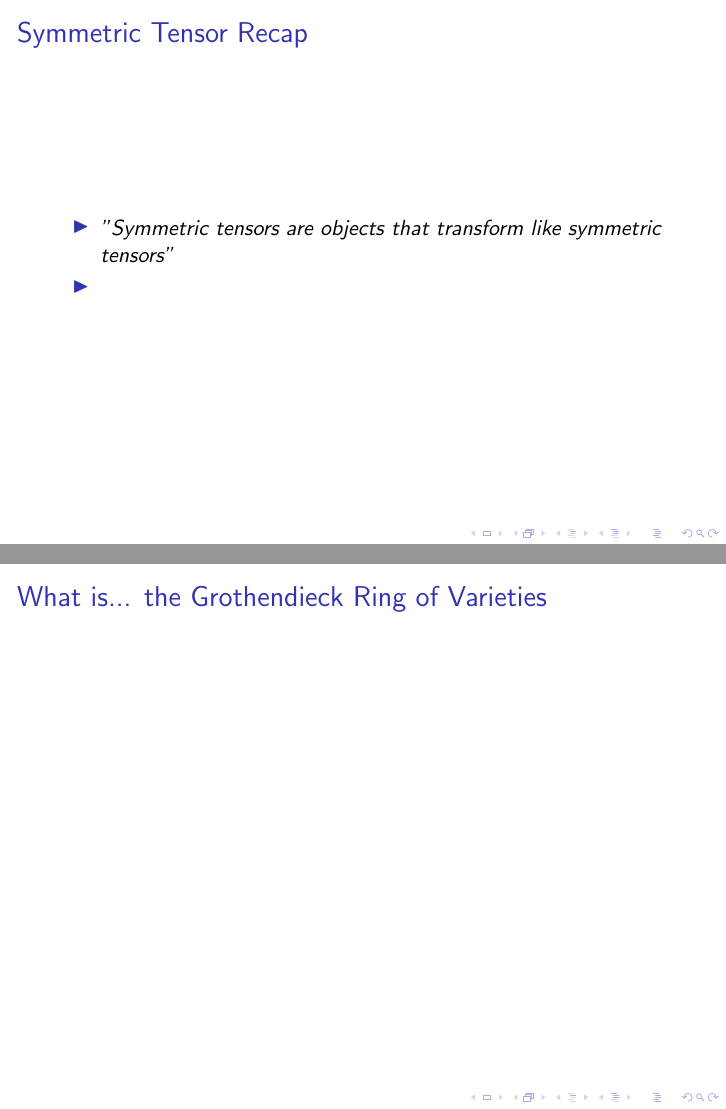
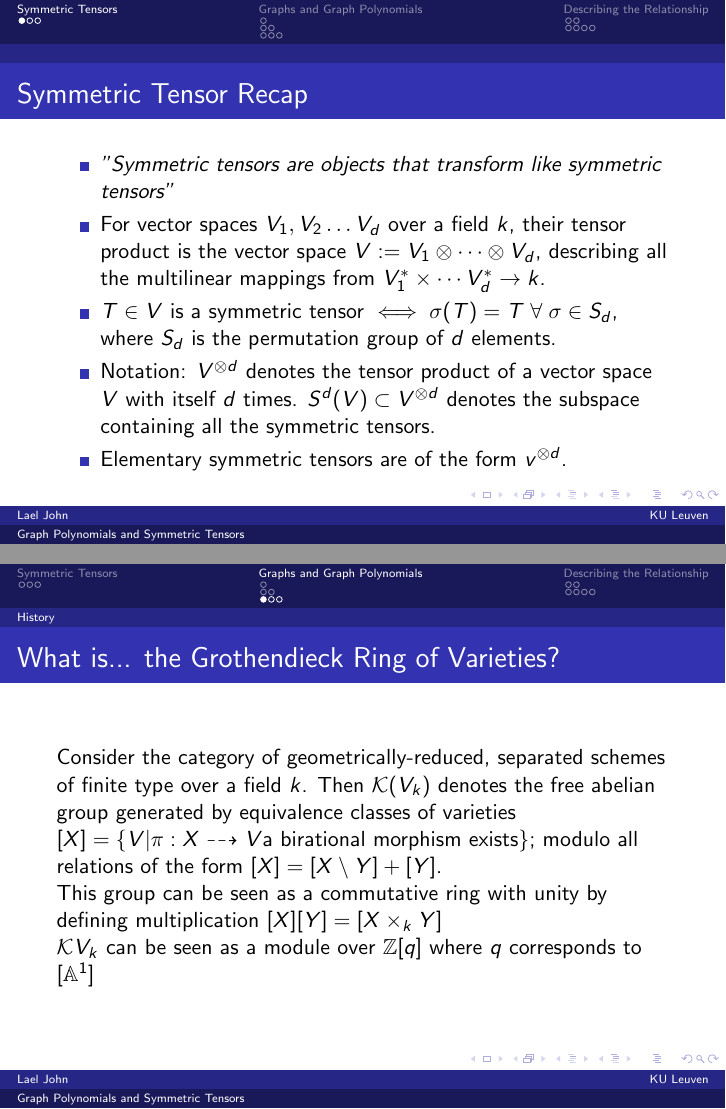
Before and after one commit to octocat8/TENORSWorkshop2_14July26_GraphPolynomials_SymmetricTensors, LaTeX slides (main.tex): pages 6 and 12 of 20 before the commit and pages 11 and 25 of 33 after it, joined at a grey line. Compiled offline with pdfLaTeX.

Commit message:
Draft circa 7th July 2026

```diff
--- a/main.tex
+++ b/main.tex
@@ -8,7 +8,7 @@
 \usepackage{multirow, multicol}
 \usepackage{cleveref}
 
-% \usetheme{AnnArbor}ph
+\usetheme{Berlin}
 % \definecolor{KUL_blue}{rgb}{0.11,0.55,0.69}
 % \definecolor{KUL_dark_blue}{rgb}{0.067, 0.431, 0.541}
 % \definecolor{KUL_light_blue}{rgb}{0.86, 0.91, 0.94}
@@ -51,44 +54,68 @@
 \begin{frame}{Symmetric Tensor Recap}
     \begin{itemize}
         \item<1-> \textit{"Symmetric tensors are objects that transform like symmetric tensors"}
-        \item<2->
+        \item<2-> For vector spaces $V_1, V_2 \ldots V_d$ over a field $k$, their tensor product is the vector space $V:= V_1 \otimes \cdots \otimes V_d$, describing all the multilinear mappings from $V_1^* \times \cdots V_d^* \to k$.
+        \item<3->  $T \in V$ is a symmetric tensor $\iff \sigma(T) = T \;\forall\; \sigma \in S_d$, where $S_d$ is the permutation group of $d$ elements.
+        \item<4-> Notation: $V^{\otimes d}$ denotes the tensor product of a vector space $V$ with itself $d$ times. $S^d(V) \subset V^{\otimes d}$ denotes the subspace containing all the symmetric tensors.
+        \item<5-> Elementary symmetric tensors are of the form $v^{\otimes d}$.
     \end{itemize}
 \end{frame}
 % 2. How are they related to homogenous polynomials?
 \begin{frame}{Relationship with Homogenous Polynomials}
-
+    Consider $k[x_1 \ldots x_n]_d$, the set of all homogenous polynomials of degree $d$ over $k$ (implicitly included in this is the $0$ polynomial). Then an established result is that $$k[x_1 \ldots x_n]_d \cong S^d(k^n)$$as $k$-vector spaces, by linearly extending the mapping of monomials $$\mathbf{x}^{\alpha}:= \prod_{i=1}^n x_i^{a_i} \mapsto \frac{1}{d!} \sum_{\sigma \in S_d} \sigma(\bigotimes_{i=1}^n e_i^{\otimes a_i}) $$
+    Here $\alpha$ denotes the tuple $(a_1, a_2, \ldots, a_n)$ where $a_i \geq 0 \;\forall\; i = 1, 2,\ldots,n$, and for this mapping $|\alpha| = \sum_{i=1}^{n} a_i = d$.
 \end{frame}
 % 3. How are they related to the Veronese Variety
 \begin{frame}{Veronese Variety}
-
+    Geometrically, consider $\proj V$ to be the set of all lines in $V \cong k^n$ passing through the origin. Then the Veronese mapping given by $$\nu_d: \proj V \to \proj k^N$$ taking points $$[x_1:x_2:\ldots:x_n] \mapsto [x_1^d: x_1^{d-1}x_2: \ldots: x_n^d]$$ allows for the visualisation of elementary (rank-1) symmetric tensors as points on a variety in $\proj k^N$. Here $N = \binom{n-1+d}{d}$. More general symmetric tensors then lie on secant varieties to the Veronese.
 \end{frame}
-\section{Graph Polynomials} %5 slides max
+%add a frame about secant varieties?
+%add a frame with the diagram showing connections between graphs, homogenous polynomials and symmetric tensors?
+\section{Graphs and Graph Polynomials} %5 slides max
 % 1. What are Graph Polynomials? Describe their construction. Highlight the assumptions required
 \begin{frame}{Graph Terminology Required}
-
+    A graph $G:= (V,E)$ is given by a pair of sets denoting the vertices and edges that make up the graph. \begin{itemize}
+        \item<1-> $|G| = \# V$ is the order of $G$
+        \item<2-> $\| G \|= \# E$ is the size of $G$
+        \item<3-> $b_0(G)$ counts the number of connected components of $G$
+        \item<4-> $b_1(G)$ counts the number of loops in $G$
+        \item<5-> A \textit{tree} is a connected graph with no loops i.e. $b_0(G) = 1, b_1(G) = 0$.
+        \item<6-> A \textit{spanning} tree $T \leq G$ contains all of $V$ but not (necessarily) all of $E$.
+    \end{itemize}
 \end{frame}
+\subsection{Graph Polynomials}
 \begin{frame}{Constructing (particular) Graph Polynomials}
-
+    For the rest of this presentation $G=(V,E)$ such that $\|G\| = n$ and $b_0(G) = 1$. A \textit{Kirchoff} polynomial for a given graph $G$ is given by $$P_G(x_1, \ldots, x_n):= \sum_{T \leq G} \prod_{e \notin T} x_e$$Note the variables of the polynomial correspond to a choice of labelling the edges.
 \end{frame}
 % 2. Where do the Kirchoff polynomials live? Why is this important? Is this important?
-\begin{frame}{Properties}
-
+\begin{frame}{Properties of the Kirchoff Polynomial}
+    \begin{itemize}
+        \item<1-> They are homogenous polynomials, and lie in the quotient ring $k[x_1, x_2, \ldots , x_n]/(x_1^2, x_2^2, \ldots , x_n^2)$
+        \item<2-> The degree of each Kirchoff polynomial is exactly $b_1(G)$
+        \item<3-> Variables common to each term in the polynomial denote self-loops of $G$.
+        \item<4-> An equivalence relation $\sim_S$ can be imposed by $P_A \sim_S P_B \iff P_A(x_1, \ldots, x_n) = \tau \cdot P_B(x_1, \ldots, x_n)$. Here $\tau \in S_n$ permutes $n$ elements, corresponding to a relabelling of edges.
+    \end{itemize}
 \end{frame}
 % 3. How/Why are these so interesting?
 \subsection{History}
 %3.1 Highlight Grothendieck Ring
-\begin{frame}{What is... the Grothendieck Ring of Varieties}
-
+\begin{frame}{What is... the Grothendieck Ring of Varieties?}
+    Consider the category of geometrically-reduced, separated schemes of finite type over a field $k$. Then $\mathcal{K}(V_k)$ denotes the free abelian group generated by equivalence classes of varieties $[X] = \{V | \pi: X \dasharrow V \text{a birational morphism exists} \}$; modulo all relations of the form $[X] = [X \setminus Y] + [Y]$. \\This group can be seen as a commutative ring with unity by defining multiplication $[X][Y] = [X \times_k Y]$\\
+    $\mathcal{K}{V_k}$ can be seen as a module over $\integer[q]$ where $q$ corresponds to $[\mathbb{A}^1]$
 \end{frame}
 %3.2 Go over Belkale Brosnan generation result
 \begin{frame}{Belkale, Brosnan (2004)}
-
+    Let $\mathbb{V}(P_G) \subset \mathbb{A}^n$ denote the scheme of zeroes of $P_G$. Then define $Y_G = A^n \setminus \mathbb{V}(P_G)$ Then
+    \begin{theorem}[Belkale, Brosnan 2004]
+        The module generated by classes $[Y_G]$ over the ring $\integer[q]$, when localised by the multiplicative subset $\{[\mathbb{A}^n - \mathbb{A}^1]\}_{n \geq 2}$ is the entire Grothendieck Ring.
+    \end{theorem}
 \end{frame}
 %3.3 Go over Aluffi Marcolli Counter
 \begin{frame}{Aluffi, Marcolli 2011}
 
 \end{frame}
 \section{Describing the Relationship}
+\subsection{Grading the space of Graphs}
 \begin{frame}{What is the connection?}
 
 \end{frame}
```
Also changed, not shown: main.pdf, main.tex (6 more changed lines), 8 other files.
